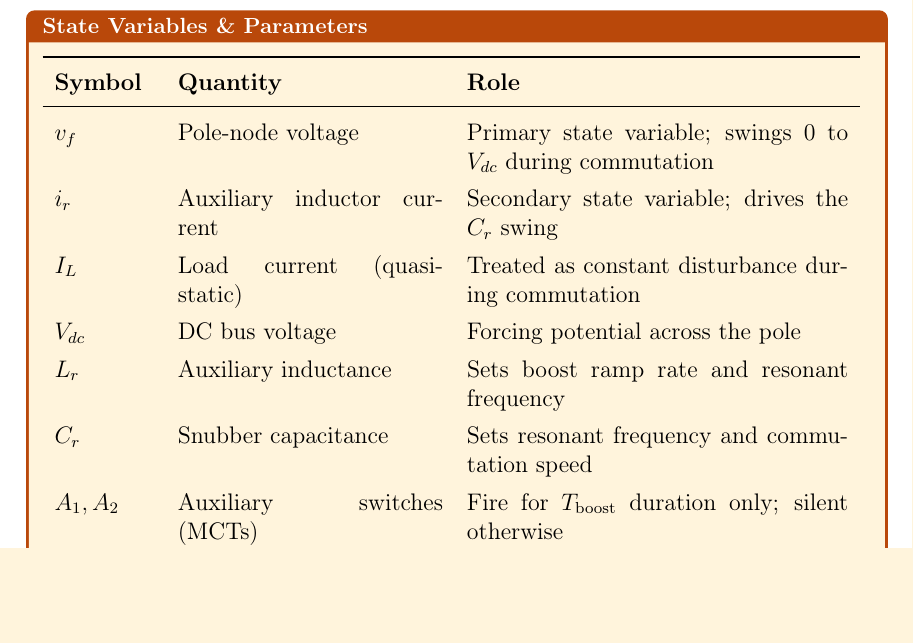
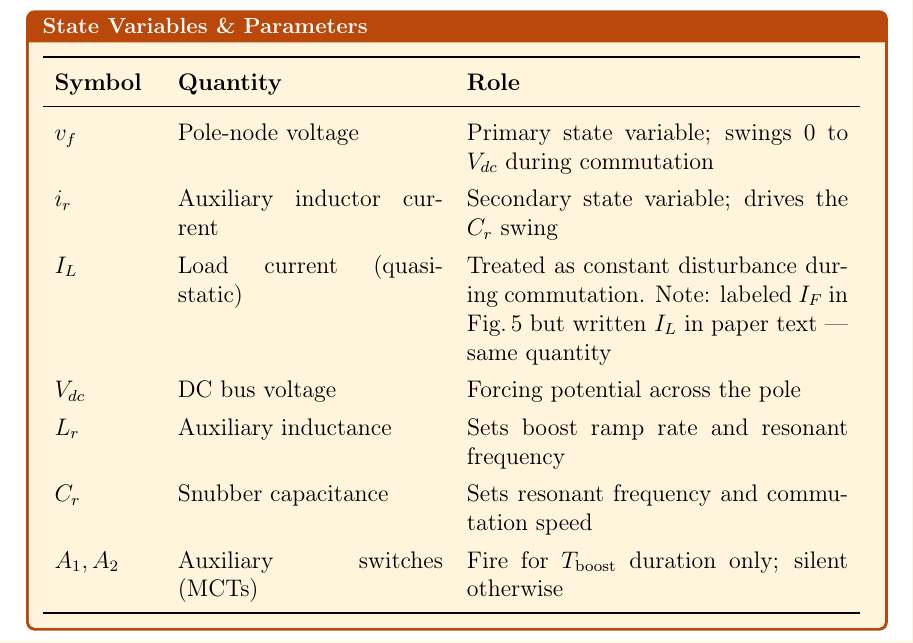
Before and after one commit to mouliT/ARPC_learning, a LaTeX document (ARCP_reference_document.tex): part of page 3 of 7, cut so that both start at the same text, the shorter picture padded with empty space. Compiled offline with pdfLaTeX.

Commit message:
Clarify IL vs IF notation in orange box

```diff
--- a/ARCP_reference_document.tex
+++ b/ARCP_reference_document.tex
@@ -183,7 +183,7 @@ commutation}. At steady state $\ir = 0$.
 \midrule
 $\vf$      & Pole-node voltage           & Primary state variable; swings 0 to $\Vdc$ during commutation \\
 $\ir$      & Auxiliary inductor current  & Secondary state variable; drives the $\Cr$ swing \\
-$\IL$      & Load current (quasi-static) & Treated as constant disturbance during commutation \\
+$\IL$      & Load current (quasi-static) & Treated as constant disturbance during commutation. Note: labeled $I_F$ in Fig.\,5 but written $I_L$ in paper text — same quantity \\
 $\Vdc$     & DC bus voltage              & Forcing potential across the pole \\
 $\Lr$      & Auxiliary inductance        & Sets boost ramp rate and resonant frequency \\
 $\Cr$      & Snubber capacitance         & Sets resonant frequency and commutation speed \\
```
